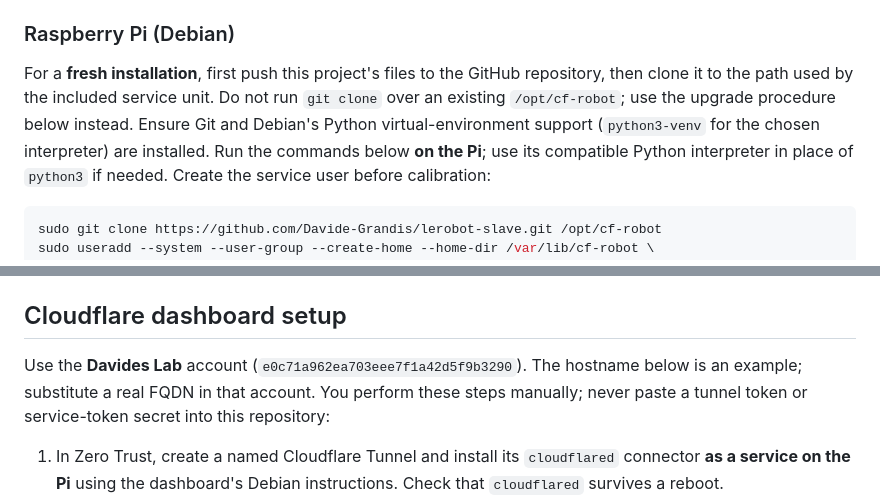
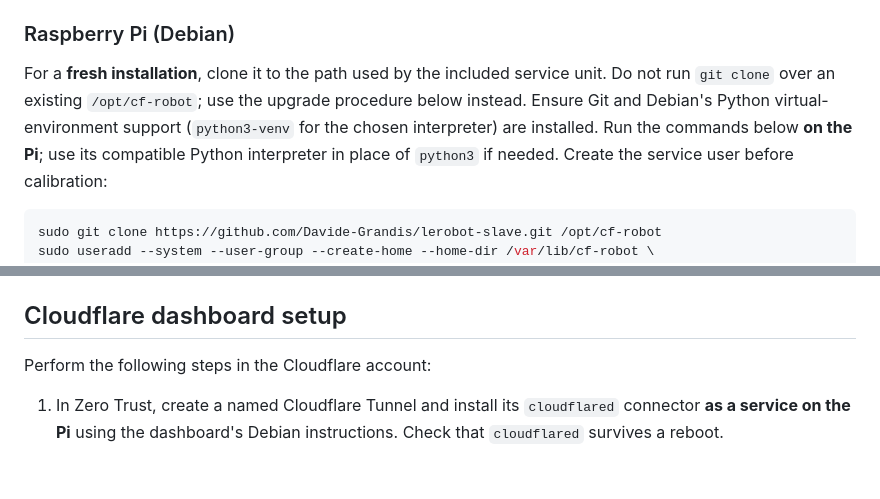
Before and after one commit to Davide-Grandis/lerobot-slave, a Markdown page: README.md, 2 parts joined by grey strips. Rendered like a GitHub page; blank space fills up the shorter version.

Commit message:
Update Raspberry Pi and Cloudflare setup guidance

```diff
--- a/README.md
+++ b/README.md
@@ -161,12 +161,9 @@ LeRobot for this local user; do not copy the leader calibration to the Pi.
 
 ### Raspberry Pi (Debian)
 
-For a **fresh installation**, first push this project's files to the GitHub
-repository, then clone it to the path used by the included service unit.
+For a **fresh installation**, clone it to the path used by the included service unit.
 Do not run `git clone` over an existing `/opt/cf-robot`; use the upgrade
-procedure below instead. Ensure Git and
-Debian's Python virtual-environment support (`python3-venv` for the chosen
-interpreter) are installed. Run the commands below **on the Pi**; use its
+procedure below instead. Ensure Git and Debian's Python virtual-environment support (`python3-venv` for the chosen interpreter) are installed. Run the commands below **on the Pi**; use its
 compatible Python interpreter in place of `python3` if needed. Create the
 service user before calibration:
 
@@ -296,10 +293,7 @@ instead of discarding local changes.
 
 ## Cloudflare dashboard setup
 
-Use the **Davides Lab** account (`e0c71a962ea703eee7f1a42d5f9b3290`).
-The hostname below is an example; substitute a real FQDN in that account.
-You perform these steps manually; never paste a tunnel token or service-token
-secret into this repository:
+Perform the following steps in the Cloudflare account:
 
 1. In Zero Trust, create a named Cloudflare Tunnel and install its
    `cloudflared` connector **as a service on the Pi** using the dashboard's
```
